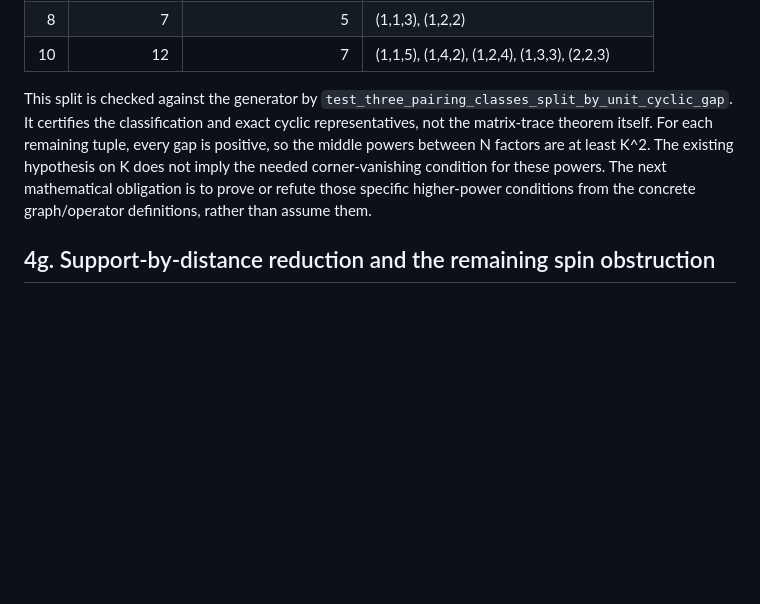
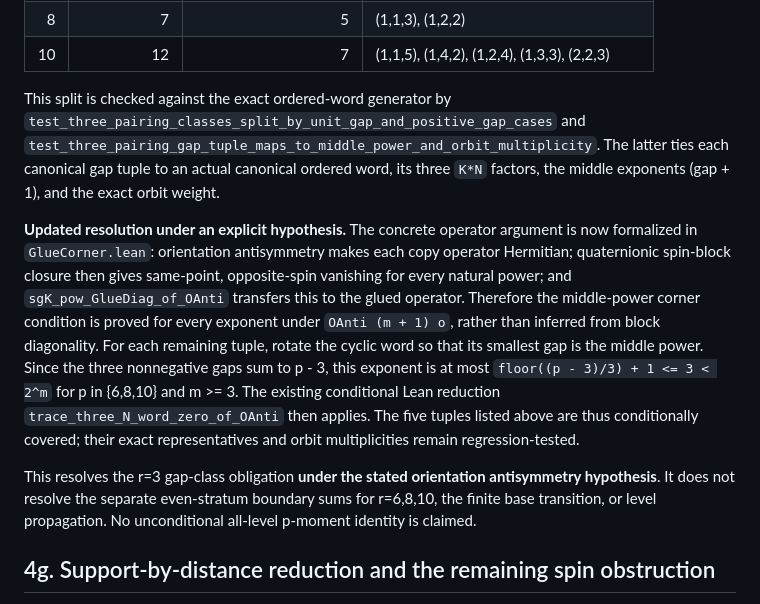
Before and after one commit to RFT-SIRM/Evgeny-Theorem, a Markdown page: formalization/HIGHER_MOMENT_RESEARCH_LOG.md, the part around the change. GitHub-like rendering; blank space fills up the shorter version.

Commit message:
Update r3 gap resolution under OAnti

```diff
--- a/formalization/HIGHER_MOMENT_RESEARCH_LOG.md
+++ b/formalization/HIGHER_MOMENT_RESEARCH_LOG.md
@@ -206,14 +206,31 @@ K powers kept as block-diagonal exterior factors.
 | 8 | 7 | 5 | (1,1,3), (1,2,2) |
 | 10 | 12 | 7 | (1,1,5), (1,4,2), (1,2,4), (1,3,3), (2,2,3) |
 
-This split is checked against the generator by
-`test_three_pairing_classes_split_by_unit_cyclic_gap`. It certifies the
-classification and exact cyclic representatives, not the matrix-trace theorem
-itself. For each remaining tuple, every gap is positive, so the middle powers
-between N factors are at least K^2. The existing hypothesis on K does not imply
-the needed corner-vanishing condition for these powers. The next mathematical
-obligation is to prove or refute those specific higher-power conditions from
-the concrete graph/operator definitions, rather than assume them.
+This split is checked against the exact ordered-word generator by
+`test_three_pairing_classes_split_by_unit_gap_and_positive_gap_cases` and
+`test_three_pairing_gap_tuple_maps_to_middle_power_and_orbit_multiplicity`.
+The latter ties each canonical gap tuple to an actual canonical ordered word,
+its three `K*N` factors, the middle exponents (gap + 1), and the exact orbit
+weight.
+
+**Updated resolution under an explicit hypothesis.** The concrete operator
+argument is now formalized in `GlueCorner.lean`: orientation antisymmetry
+makes each copy operator Hermitian; quaternionic spin-block closure then gives
+same-point, opposite-spin vanishing for every natural power; and
+`sgK_pow_GlueDiag_of_OAnti` transfers this to the glued operator. Therefore
+the middle-power corner condition is proved for every exponent under
+`OAnti (m + 1) o`, rather than inferred from block diagonality. For each
+remaining tuple, rotate the cyclic word so that its smallest gap is the middle
+power. Since the three nonnegative gaps sum to p - 3, this exponent is at most
+`floor((p - 3)/3) + 1 <= 3 < 2^m` for p in {6,8,10} and m >= 3. The existing
+conditional Lean reduction `trace_three_N_word_zero_of_OAnti` then applies.
+The five tuples listed above are thus conditionally covered; their exact
+representatives and orbit multiplicities remain regression-tested.
+
+This resolves the r=3 gap-class obligation **under the stated orientation
+antisymmetry hypothesis**. It does not resolve the separate even-stratum
+boundary sums for r=6,8,10, the finite base transition, or level propagation.
+No unconditional all-level p-moment identity is claimed.
 
 ## 4g. Support-by-distance reduction and the remaining spin obstruction
 
```
